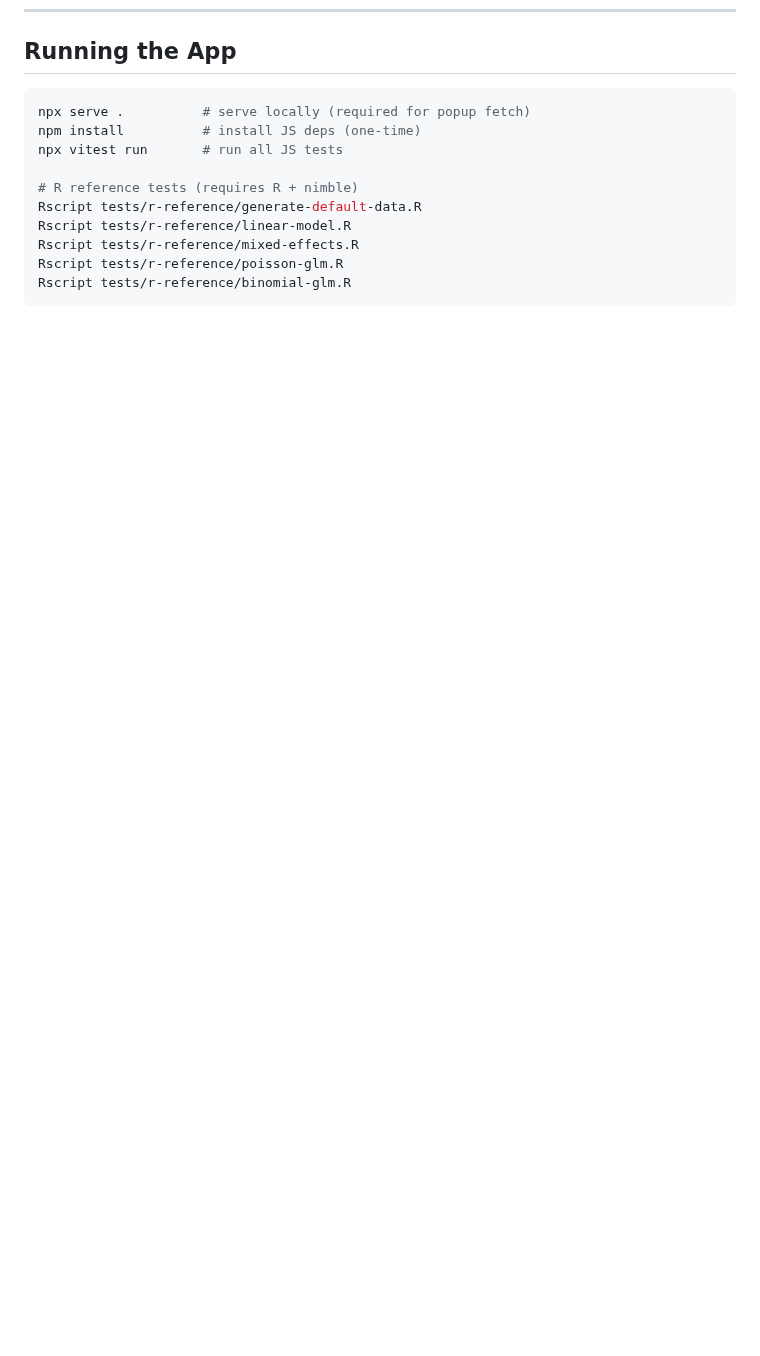
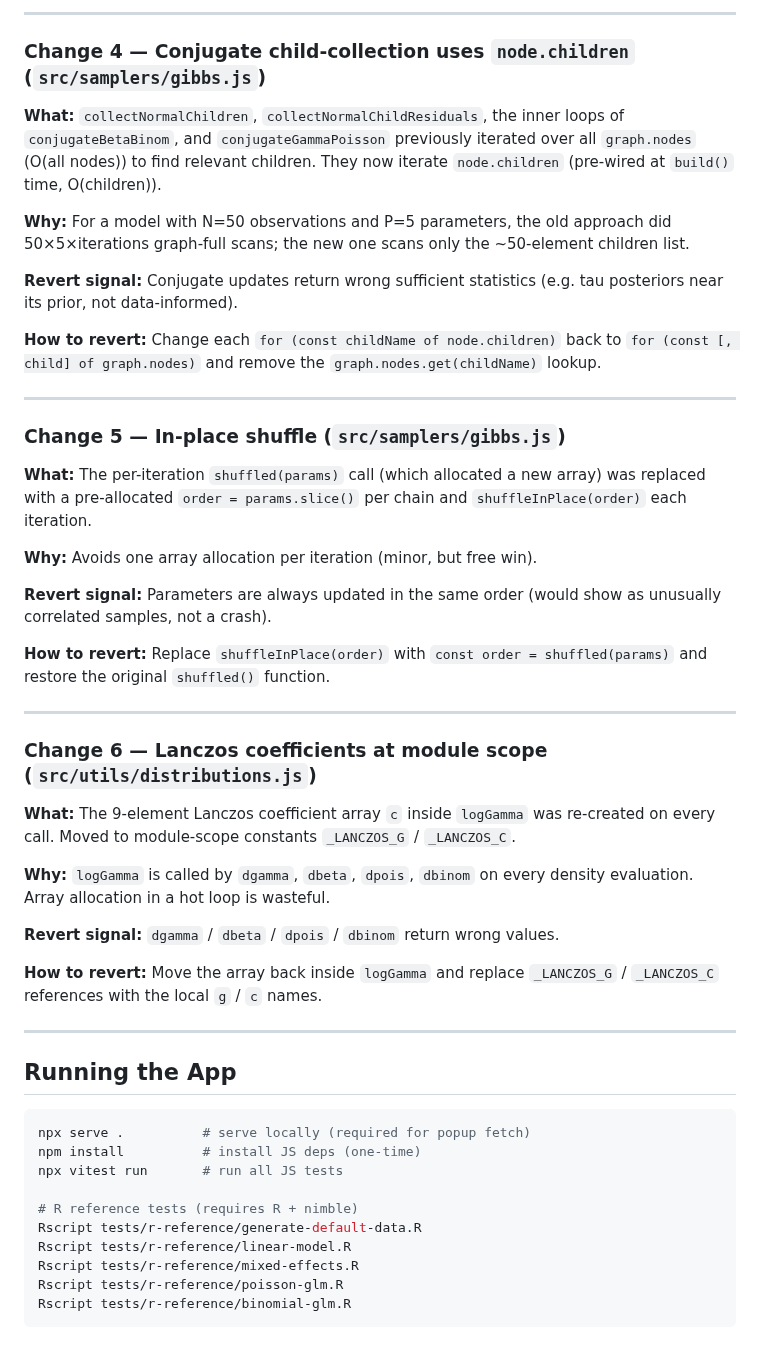
Before and after one commit to cbrown5/FANGS, a Markdown page: PROGRESS.md, the part around one of its changes. Drawn GitHub-style; blank space fills up the shorter version.

````diff
--- a/PROGRESS.md
+++ b/PROGRESS.md
@@ -66,3 +136,55 @@ All core modules are implemented and 252 tests pass.
+---
+
+### Change 4 — Conjugate child-collection uses `node.children` (`src/samplers/gibbs.js`)
+
+**What:** `collectNormalChildren`, `collectNormalChildResiduals`, the inner loops of
+`conjugateBetaBinom`, and `conjugateGammaPoisson` previously iterated over all `graph.nodes`
+(O(all nodes)) to find relevant children. They now iterate `node.children` (pre-wired at
+`build()` time, O(children)).
+
+**Why:** For a model with N=50 observations and P=5 parameters, the old approach did
+50×5×iterations graph-full scans; the new one scans only the ~50-element children list.
+
+**Revert signal:** Conjugate updates return wrong sufficient statistics (e.g. tau posteriors
+near its prior, not data-informed).
+
+**How to revert:** Change each `for (const childName of node.children)` back to
+`for (const [, child] of graph.nodes)` and remove the `graph.nodes.get(childName)` lookup.
+
+---
+
+### Change 5 — In-place shuffle (`src/samplers/gibbs.js`)
+
+**What:** The per-iteration `shuffled(params)` call (which allocated a new array) was
+replaced with a pre-allocated `order = params.slice()` per chain and `shuffleInPlace(order)`
+each iteration.
+
+**Why:** Avoids one array allocation per iteration (minor, but free win).
+
+**Revert signal:** Parameters are always updated in the same order (would show as unusually
+correlated samples, not a crash).
+
+**How to revert:** Replace `shuffleInPlace(order)` with `const order = shuffled(params)` and
+restore the original `shuffled()` function.
+
+---
+
+### Change 6 — Lanczos coefficients at module scope (`src/utils/distributions.js`)
+
+**What:** The 9-element Lanczos coefficient array `c` inside `logGamma` was re-created on
+every call. Moved to module-scope constants `_LANCZOS_G` / `_LANCZOS_C`.
+
+**Why:** `logGamma` is called by `dgamma`, `dbeta`, `dpois`, `dbinom` on every density
+evaluation. Array allocation in a hot loop is wasteful.
+
+**Revert signal:** `dgamma` / `dbeta` / `dpois` / `dbinom` return wrong values.
+
+**How to revert:** Move the array back inside `logGamma` and replace `_LANCZOS_G` /
+`_LANCZOS_C` references with the local `g` / `c` names.
+
+---
+
+
 ## Running the App
 
 ```bash
````
Also changed, not shown: other parts of PROGRESS.md (+70 -0 lines).
